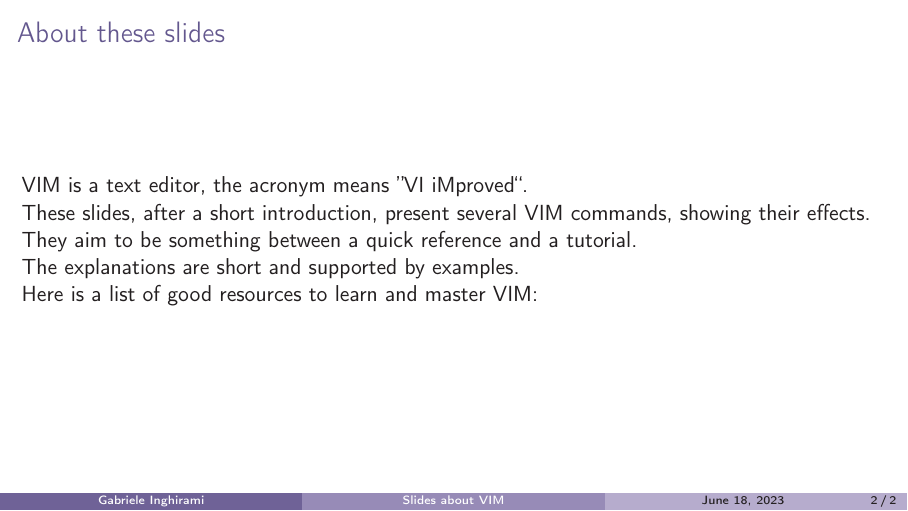
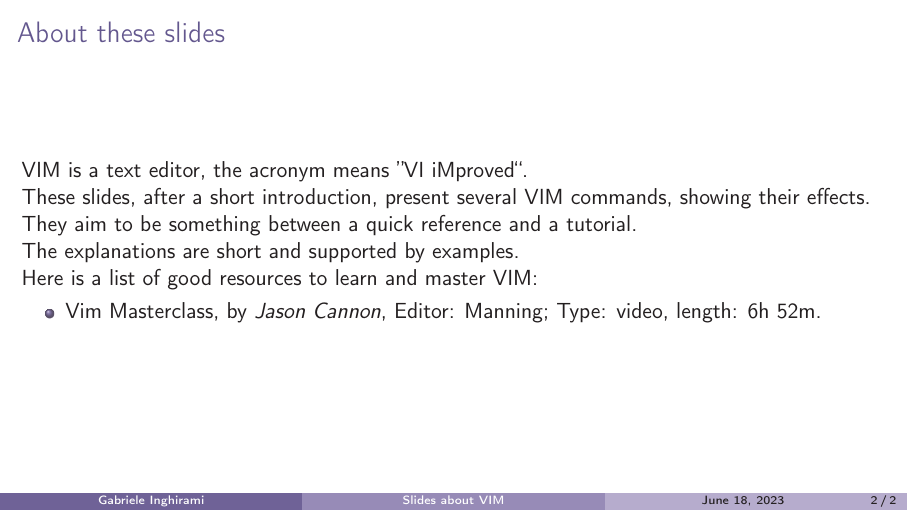
Before and after one commit to gabriele-inghirami/vim_slides, LaTeX slides (vim_slides.tex): page 2 of 2. Compiled offline with pdfLaTeX.

Commit message:
Add first recommended video

```diff
--- a/vim_slides.tex
+++ b/vim_slides.tex
@@ -12,6 +12,10 @@
     They aim to be something between a quick reference and a tutorial.\\
     The explanations are short and supported by examples.\\
     Here is a list of good resources to learn and master VIM:
+    \begin{itemize}
+        \item \href{https://www.manning.com/livevideo/vim-masterclass}{Vim Masterclass}, by \emph{Jason Cannon}, Editor: Manning;  Type: video, length: 6h 52m.
+    \end{itemize}
     \end{frame}
 
+
 \end{document}
```
